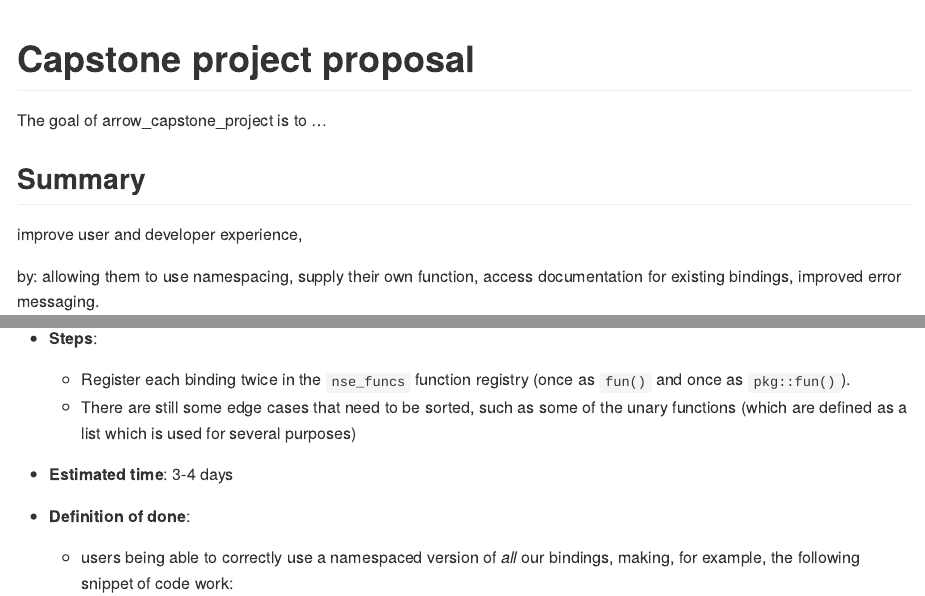
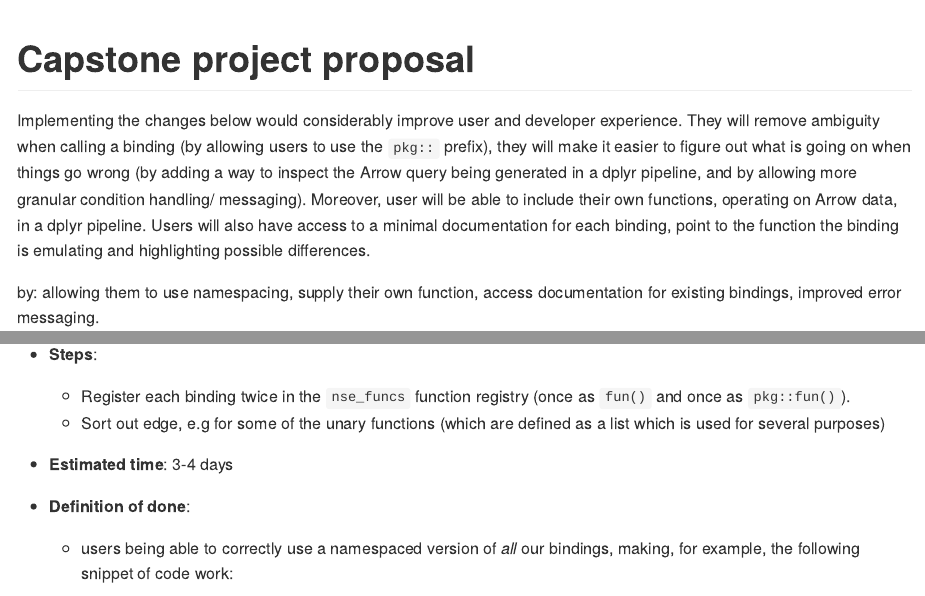
Before and after one commit to dragosmg/arrow_capstone_project, an R Markdown document (README.Rmd): the page in a window 1100 px wide, from its top, and a second part further down, joined at a grey line. The pictures show the output file README.md that the author committed with the source, drawn offline in the style of GitHub.

Commit message:
short summary

```diff
--- a/README.Rmd
+++ b/README.Rmd
@@ -15,11 +15,7 @@ knitr::opts_chunk$set(
 <!-- badges: start -->
 <!-- badges: end -->
 
-The goal of arrow_capstone_project is to ...
-
-## Summary
-
-improve user and developer experience,
+Implementing the changes below would considerably improve user and developer experience. They will remove ambiguity when calling a binding (by allowing users to use the `pkg::` prefix), they will make it easier to figure out what is going on when things go wrong (by adding a way to inspect the Arrow query being generated in a dplyr pipeline, and by allowing more granular condition handling/ messaging). Moreover, user will be able to include their own functions, operating on Arrow data, in a dplyr pipeline. Users will also have access to a minimal documentation for each binding, point to the function the binding is emulating and highlighting possible differences.
 
 by: allowing them to use namespacing, supply their own function, access documentation for existing bindings, improved error messaging.
 
@@ -31,7 +27,7 @@ Jira tickets:
   - might enable 3
   - **Steps**:
     * Register each binding twice in the `nse_funcs` function registry (once as `fun()` and once as `pkg::fun()`).
-    * There are still some edge cases that need to be sorted, such as some of the unary functions (which are defined as a list which is used for several purposes)
+    * Sort out edge, e.g for some of the unary functions (which are defined as a list which is used for several purposes)
   - **Estimated time**: 3-4 days
   - **Definition of done**:
     * users being able to correctly use a namespaced version of *all* our bindings, making, for example, the following snippet of code work:
```
Also changed, not shown: README.md.
